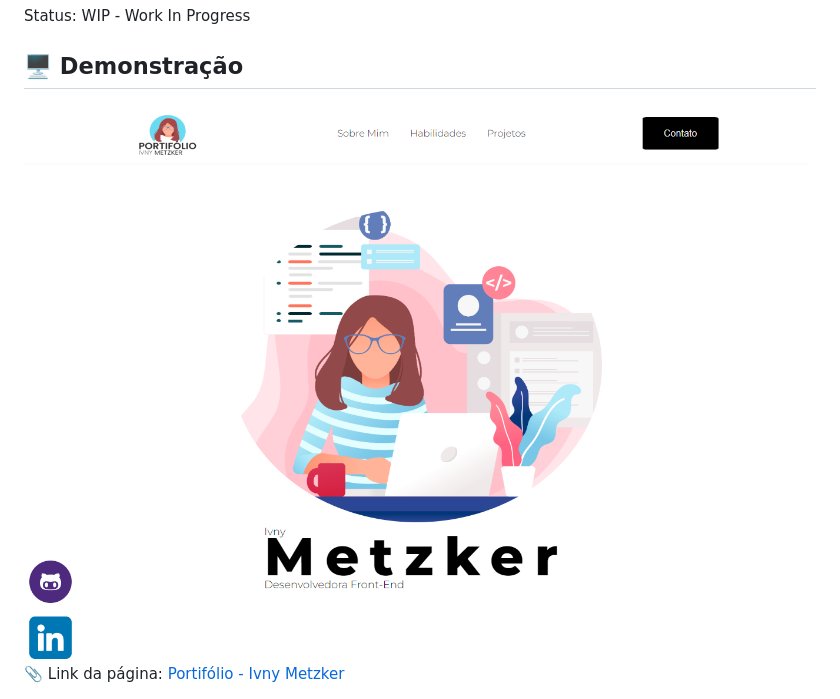
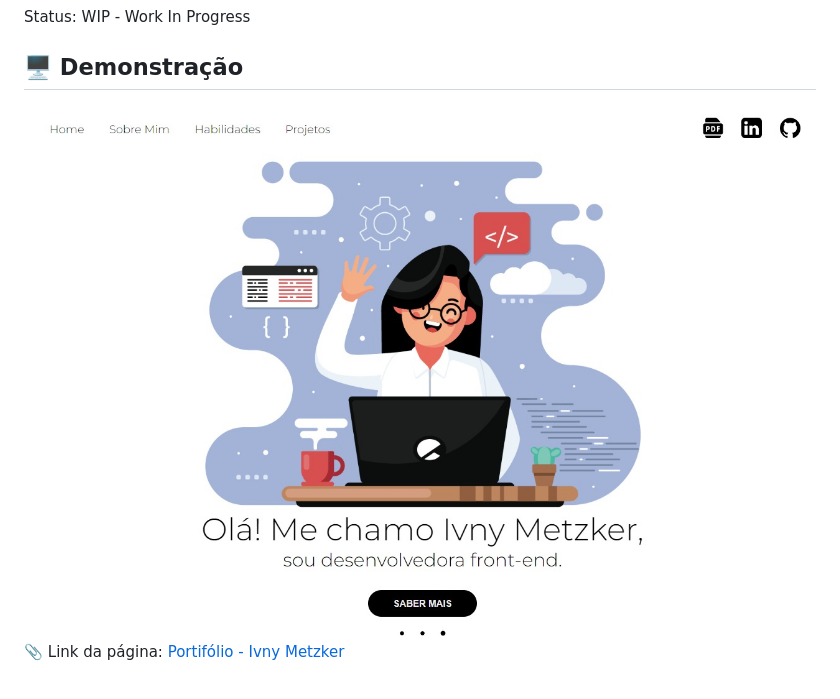
Before and after one commit to iMetzker/Portifolio, a Markdown page: README.md, the part around the change. Drawn GitHub-style; pictures changed too: assets/img/preview-home.jpeg (added), assets/img/preview-portifolio.png (deleted).

Commit message:
WIP - Atualizando o preview do projeto

```diff
--- a/README.md
+++ b/README.md
@@ -10,5 +10,5 @@
 
 ## 🖥️ Demonstração
 
-<img src="./assets/img/preview-portifolio.png" alt="Foto da desenvolvedora">
+<img src="./assets/img/preview-home.jpeg" alt="Foto da desenvolvedora">
  📎 Link da página: <a href="https://portifolio-ivnymetzker.netlify.app/">Portifólio - Ivny Metzker</a>
```
